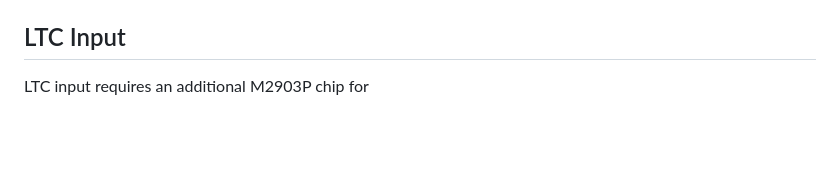
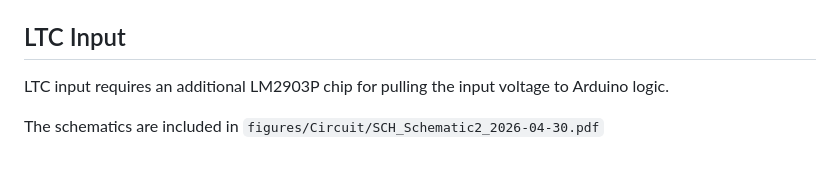
Before and after one commit to boshi-an/BowPressure, a Markdown page: README.md, the part around the change. Rendered like a GitHub page; blank space fills up the shorter version.

```diff
--- a/README.md
+++ b/README.md
@@ -111,4 +111,6 @@ The program will save the linear regression coefficients to `recordings/ads1263_
 
 ## LTC Input
 
-LTC input requires an additional M2903P chip for
+LTC input requires an additional LM2903P chip for pulling the input voltage to Arduino logic.
+
+The schematics are included in `figures/Circuit/SCH_Schematic2_2026-04-30.pdf`
```
